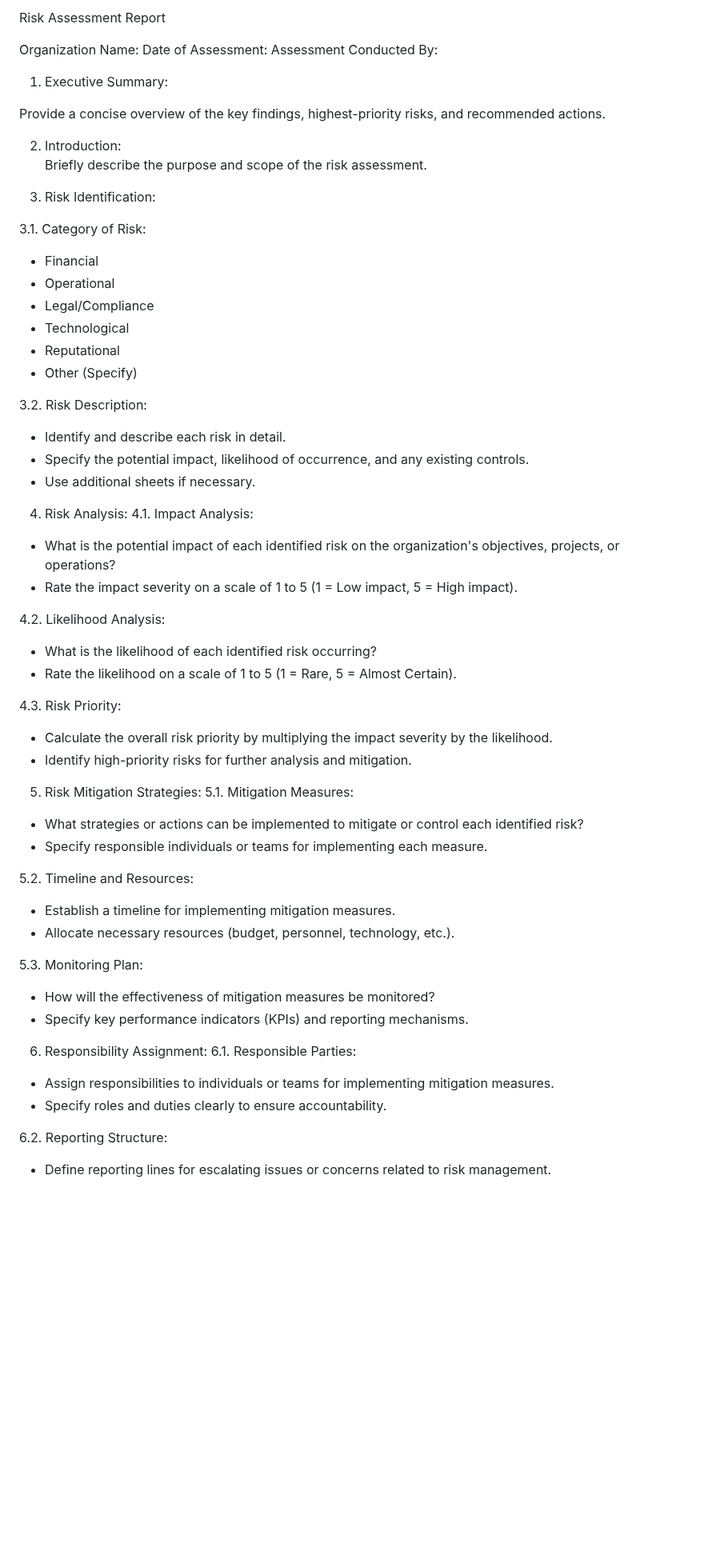
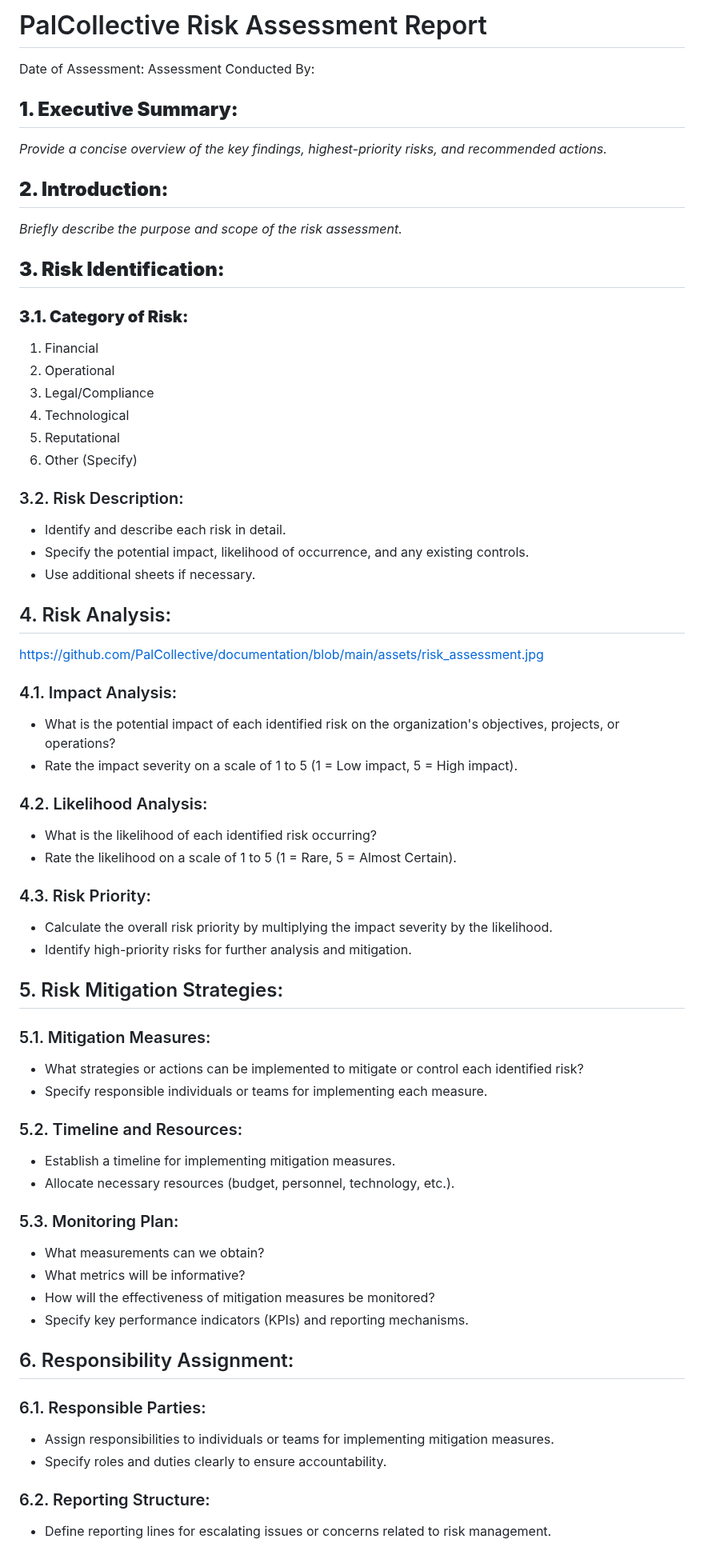
Before and after one commit to PalCollective/documentation, a Markdown page: ES_Risk_Assessment.md, the part around one of its changes. Shown at 80% size. GitHub-like rendering; blank space fills up the shorter version.

```diff
--- a/ES_Risk_Assessment.md
+++ b/ES_Risk_Assessment.md
@@ -1,64 +1,72 @@
 
-Risk Assessment Report
 
-Organization Name:
+# PalCollective Risk Assessment Report
+
 Date of Assessment:
 Assessment Conducted By:
 
-1. Executive Summary:
 
-Provide a concise overview of the key findings, highest-priority risks, and recommended actions.
+## **1. Executive Summary:**
+*Provide a concise overview of the key findings, highest-priority risks, and recommended actions.*
 
 
-2. Introduction:
-Briefly describe the purpose and scope of the risk assessment.
+## **2. Introduction:**
+*Briefly describe the purpose and scope of the risk assessment.*
 
-3. Risk Identification:
 
-3.1. Category of Risk:
-- Financial
-- Operational
-- Legal/Compliance
-- Technological
-- Reputational
-- Other (Specify)
 
-3.2. Risk Description:
+## **3. Risk Identification:**
+
+### **3.1. Category of Risk:**
+
+ 1. Financial
+ 2. Operational
+ 3. Legal/Compliance
+ 4. Technological
+ 5. Reputational
+ 6. Other (Specify)
+
+### 3.2. Risk Description:
 - Identify and describe each risk in detail.
 - Specify the potential impact, likelihood of occurrence, and any existing controls.
 - Use additional sheets if necessary.
 
-4. Risk Analysis:
-4.1. Impact Analysis:
+## 4. Risk Analysis:
+https://github.com/PalCollective/documentation/blob/main/assets/risk_assessment.jpg
+
+
+### 4.1. Impact Analysis:
 - What is the potential impact of each identified risk on the organization's objectives, projects, or operations?
 - Rate the impact severity on a scale of 1 to 5 (1 = Low impact, 5 = High impact).
 
-4.2. Likelihood Analysis:
+### 4.2. Likelihood Analysis:
 - What is the likelihood of each identified risk occurring?
 - Rate the likelihood on a scale of 1 to 5 (1 = Rare, 5 = Almost Certain).
 
-4.3. Risk Priority:
+### 4.3. Risk Priority:
 - Calculate the overall risk priority by multiplying the impact severity by the likelihood.
 - Identify high-priority risks for further analysis and mitigation.
 
-5. Risk Mitigation Strategies:
-5.1. Mitigation Measures:
+## 5. Risk Mitigation Strategies:
+### 5.1. Mitigation Measures:
 - What strategies or actions can be implemented to mitigate or control each identified risk?
 - Specify responsible individuals or teams for implementing each measure.
 
-5.2. Timeline and Resources:
+### 5.2. Timeline and Resources:
 - Establish a timeline for implementing mitigation measures.
 - Allocate necessary resources (budget, personnel, technology, etc.).
 
-5.3. Monitoring Plan:
+### 5.3. Monitoring Plan:
+- What measurements can we obtain?
+- What metrics will be informative?
 - How will the effectiveness of mitigation measures be monitored?
 - Specify key performance indicators (KPIs) and reporting mechanisms.
 
-6. Responsibility Assignment:
-6.1. Responsible Parties:
+## 6. Responsibility Assignment:
+### 6.1. Responsible Parties:
 - Assign responsibilities to individuals or teams for implementing mitigation measures.
 - Specify roles and duties clearly to ensure accountability.
 
-6.2. Reporting Structure:
+### 6.2. Reporting Structure:
 - Define reporting lines for escalating issues or concerns related to risk management.
 
```
Also changed, not shown: other parts of ES_Risk_Assessment.md (+10 -10 lines).
